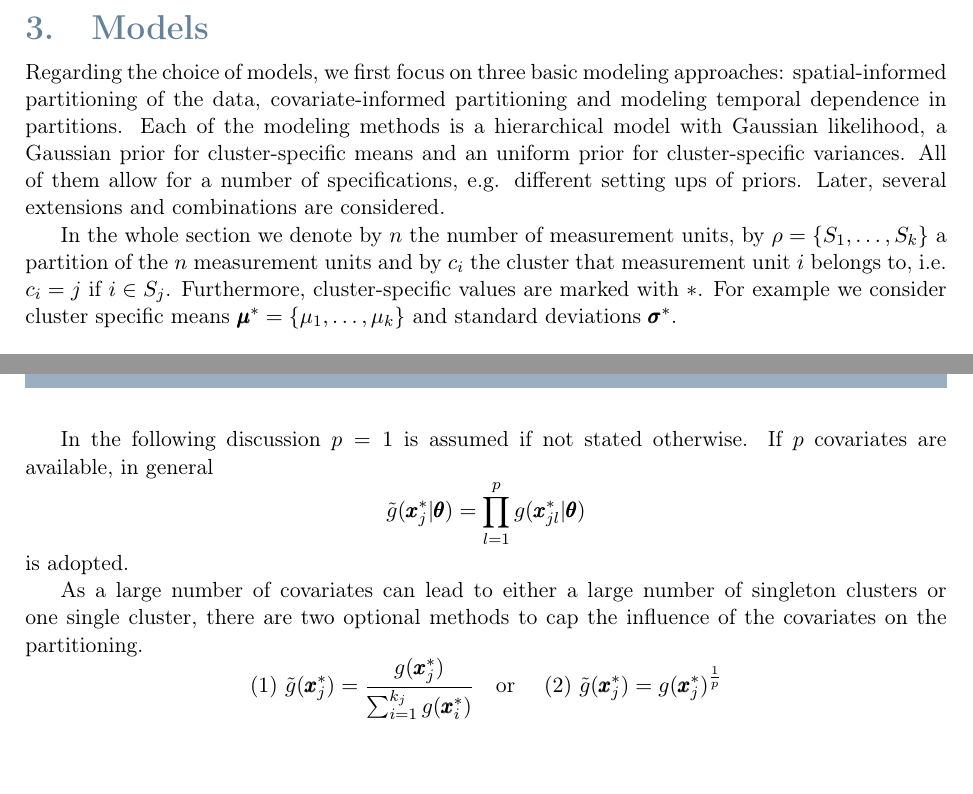
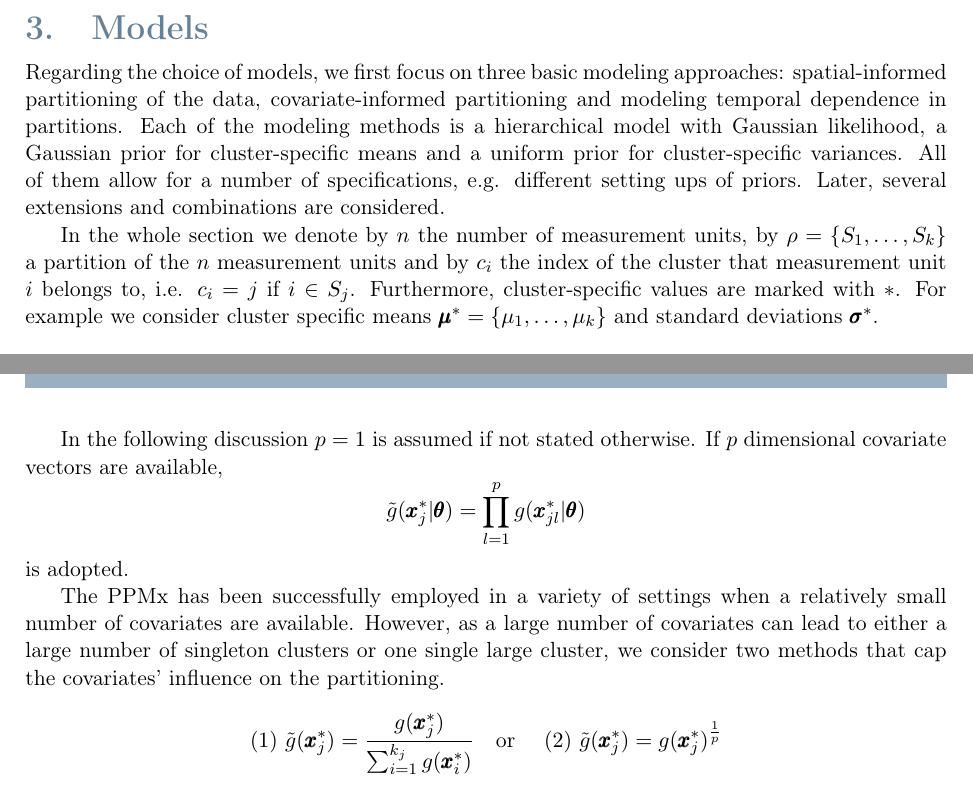
Before and after one commit to benedettacefaloni/PM25-Clustering, a LaTeX document (report/2024-02-15-Borrini-Carbonara-Cefaloni-Ettel-Grignani-Wolf.tex): two parts of pages 4 and 6 of 24, joined at a grey line, cut so that both start at the same text. Compiled offline with pdfLaTeX.

Commit message:
update report

```diff
--- a/report/2024-02-15-Borrini-Carbonara-Cefaloni-Ettel-Grignani-Wolf.tex
+++ b/report/2024-02-15-Borrini-Carbonara-Cefaloni-Ettel-Grignani-Wolf.tex
@@ -221,9 +221,9 @@ The outcomes of this analysis will not only enhance our understanding of PM2.5 v
 
 \section{Models}
 
-Regarding the choice of models, we first focus on three basic modeling approaches: spatial-informed partitioning of the data, covariate-informed partitioning and modeling temporal dependence in partitions. Each of the modeling methods is a hierarchical model with Gaussian likelihood, a Gaussian prior for cluster-specific means and an uniform prior for cluster-specific variances. All of them allow for a number of specifications, e.g. different setting ups of priors. Later, several extensions and combinations are considered.
+Regarding the choice of models, we first focus on three basic modeling approaches: spatial-informed partitioning of the data, covariate-informed partitioning and modeling temporal dependence in partitions. Each of the modeling methods is a hierarchical model with Gaussian likelihood, a Gaussian prior for cluster-specific means and a uniform prior for cluster-specific variances. All of them allow for a number of specifications, e.g. different setting ups of priors. Later, several extensions and combinations are considered.
 
-In the whole section we denote by $n$ the number of measurement units, by $\rho = \{ S_1, \dots, S_k \}$  a partition of the $n$ measurement units and by $c_i$ the cluster that measurement unit $i$ belongs to, i.e. $c_i = j$ if $i \in S_j$. Furthermore, cluster-specific values are marked with $*$. For example we consider cluster specific means $\pmb{\mu}^* = \{ \mu_1, \dots, \mu_k \}$ and standard deviations $\pmb{\sigma}^{*}$.
+In the whole section we denote by $n$ the number of measurement units, by $\rho = \{ S_1, \dots, S_k \}$  a partition of the $n$ measurement units and by $c_i$ the index of the cluster that measurement unit $i$ belongs to, i.e. $c_i = j$ if $i \in S_j$. Furthermore, cluster-specific values are marked with $*$. For example we consider cluster specific means $\pmb{\mu}^* = \{ \mu_1, \dots, \mu_k \}$ and standard deviations $\pmb{\sigma}^{*}$.
 
 \subsection{sPPM Model: Spatial informed Clustering using location-dependent Similarity
 Functions} \label{subsec:sPPM-model}
@@ -304,13 +304,16 @@ The prior for the clusters is
 \end{align*}
 For the so-called cohesion function $c$ either the same function as in \Cref{subsec:sPPM-model} (that is proportional to the partition probabilities in a random partition model derived from a Dirichlet process), or a uniform cohesion $c \equiv 1$ can be chosen.
 
-In the following discussion $p=1$ is assumed if not stated otherwise. If $p$ covariates are available, in general
+In the following discussion $p=1$ is assumed if not stated otherwise. If $p$ dimensional covariate vectors are available,
 \begin{align*}
     \Tilde{g}(\pmb{x}_j^* \vert \pmb{\theta} ) = \prod_{l=1}^p g(\pmb{x}_{jl}^* \vert \pmb{\theta})
 \end{align*}
 is adopted.
 
-As a large number of covariates can lead to either a large number of singleton clusters or one single cluster, there are two optional methods to cap the influence of the covariates on the partitioning.
+The PPMx has been successfully employed in a variety
+of settings when a relatively small number of covariates are
+available.
+However, as a large number of covariates can lead to either a large number of singleton clusters or one single large cluster, we consider two methods that cap the covariates' influence on the partitioning.
 \begin{align*}
     (1) \ \Tilde{g} (\pmb{x}_j^*) = \frac{g (\pmb{x}_j^*)}{\sum_{i=1}^{k_j} g(\pmb{x}_i^*)} \ \text{\ \ or \ \ } \ (2) \ \Tilde{g} (\pmb{x}_j^*) = g (\pmb{x}_j^*)^{\frac{1}{p}}
 \end{align*}
```
Also changed, not shown: report/2024-02-15-Borrini-Carbonara-Cefaloni-Ettel-Grignani-Wolf.tex (2 more changed lines).
